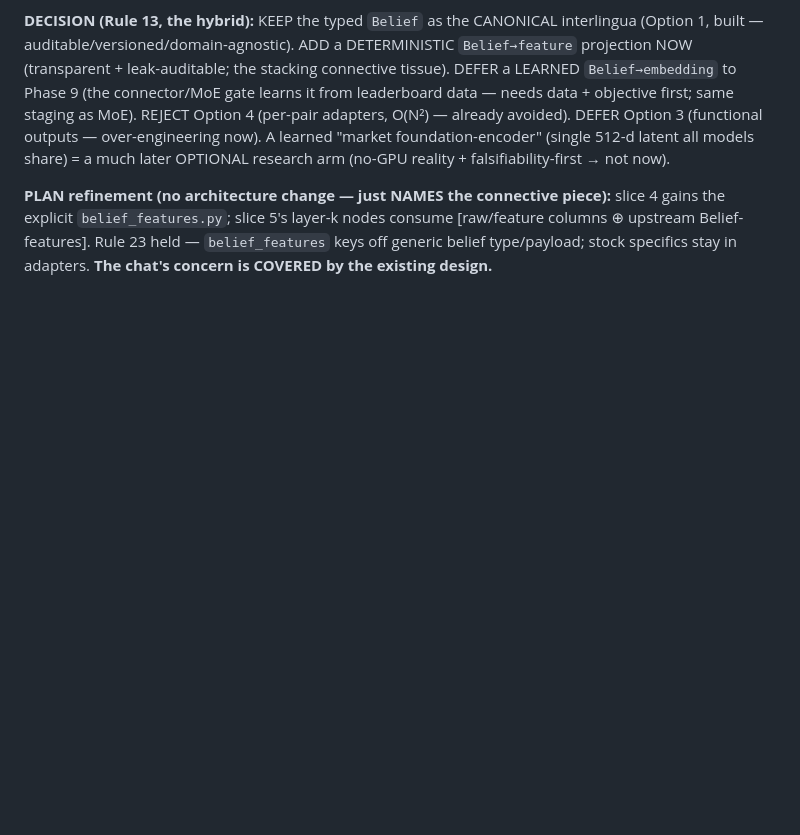
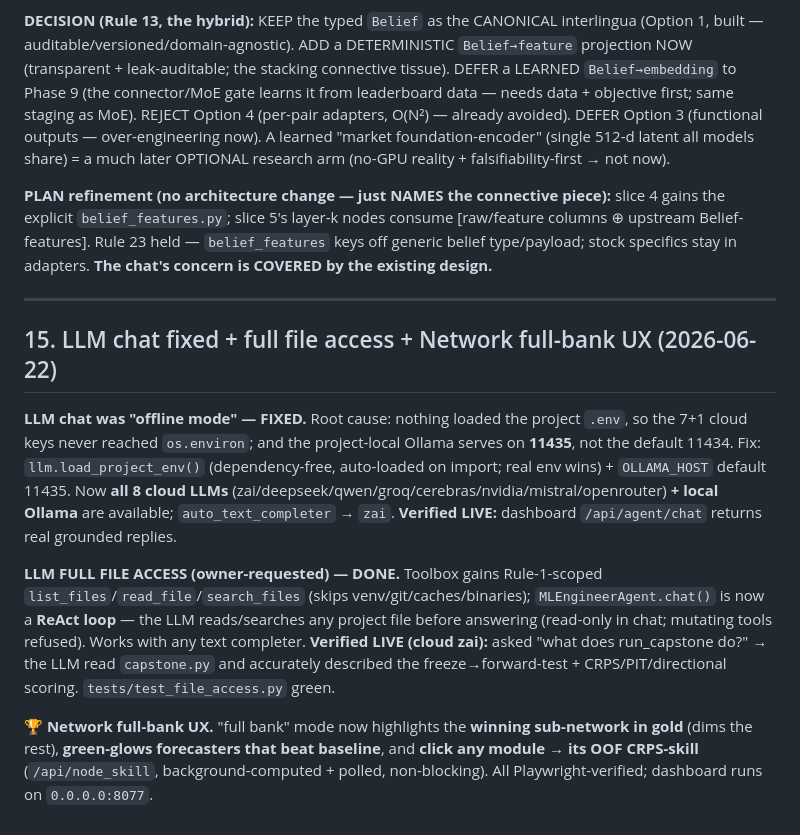
Before and after one commit to ajith4134/pattern-brain, a Markdown page: PLAN.md, the part around the change. Drawn GitHub-style; blank space fills up the shorter version.

Commit message:
PLAN 15: record LLM chat fix + full file access + Network full-bank UX (Rule 21)
Co-Authored-By: Claude Opus 4.8 <noreply@anthropic.com>

```diff
--- a/PLAN.md
+++ b/PLAN.md
@@ -350,3 +350,12 @@ Owner paused the build to resolve "how do we convert raw data into each model's
 **DECISION (Rule 13, the hybrid):** KEEP the typed `Belief` as the CANONICAL interlingua (Option 1, built — auditable/versioned/domain-agnostic). ADD a DETERMINISTIC `Belief→feature` projection NOW (transparent + leak-auditable; the stacking connective tissue). DEFER a LEARNED `Belief→embedding` to Phase 9 (the connector/MoE gate learns it from leaderboard data — needs data + objective first; same staging as MoE). REJECT Option 4 (per-pair adapters, O(N²) — already avoided). DEFER Option 3 (functional outputs — over-engineering now). A learned "market foundation-encoder" (single 512-d latent all models share) = a much later OPTIONAL research arm (no-GPU reality + falsifiability-first → not now).
 
 **PLAN refinement (no architecture change — just NAMES the connective piece):** slice 4 gains the explicit `belief_features.py`; slice 5's layer-k nodes consume [raw/feature columns ⊕ upstream Belief-features]. Rule 23 held — `belief_features` keys off generic belief type/payload; stock specifics stay in adapters. **The chat's concern is COVERED by the existing design.**
+
+---
+
+## 15. LLM chat fixed + full file access + Network full-bank UX (2026-06-22)
+**LLM chat was "offline mode" — FIXED.** Root cause: nothing loaded the project `.env`, so the 7+1 cloud keys never reached `os.environ`; and the project-local Ollama serves on **11435**, not the default 11434. Fix: `llm.load_project_env()` (dependency-free, auto-loaded on import; real env wins) + `OLLAMA_HOST` default 11435. Now **all 8 cloud LLMs** (zai/deepseek/qwen/groq/cerebras/nvidia/mistral/openrouter) **+ local Ollama** are available; `auto_text_completer` → `zai`. **Verified LIVE:** dashboard `/api/agent/chat` returns real grounded replies.
+
+**LLM FULL FILE ACCESS (owner-requested) — DONE.** Toolbox gains Rule-1-scoped `list_files`/`read_file`/`search_files` (skips venv/git/caches/binaries); `MLEngineerAgent.chat()` is now a **ReAct loop** — the LLM reads/searches any project file before answering (read-only in chat; mutating tools refused). Works with any text completer. **Verified LIVE (cloud zai):** asked "what does run_capstone do?" → the LLM read `capstone.py` and accurately described the freeze→forward-test + CRPS/PIT/directional scoring. `tests/test_file_access.py` green.
+
+**🏆 Network full-bank UX.** "full bank" mode now highlights the **winning sub-network in gold** (dims the rest), **green-glows forecasters that beat baseline**, and **click any module → its OOF CRPS-skill** (`/api/node_skill`, background-computed + polled, non-blocking). All Playwright-verified; dashboard runs on `0.0.0.0:8077`.
```
